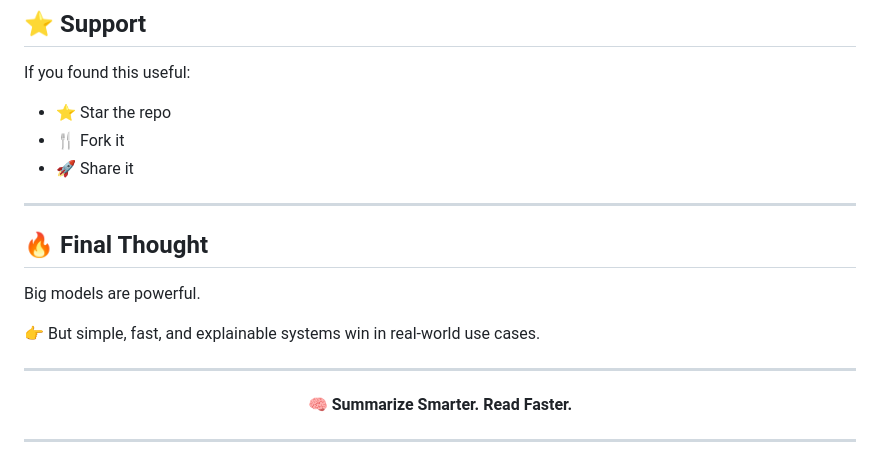
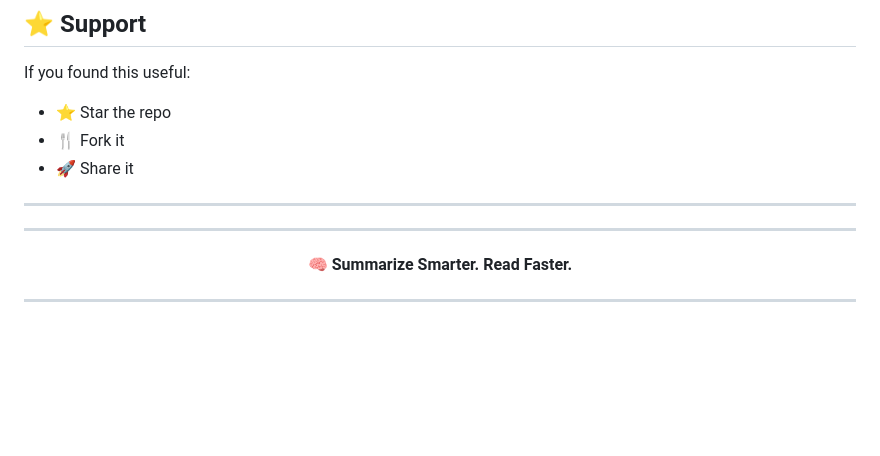
Before and after one commit to Tanmay1112004/6-MONTHS-FS-DS-AI-Roadmap-2025, a Markdown page: text summarization using spacy/README.md, the part around the change. Rendered like a GitHub page; blank space fills up the shorter version.

Commit message:
Remove final thoughts on model effectiveness
Removed final thoughts section emphasizing model complexity versus simplicity.

```diff
--- a/text summarization using spacy/README.md
+++ b/text summarization using spacy/README.md
@@ -237,11 +237,6 @@ If you found this useful:
 
 ---
 
-## 🔥 Final Thought
-
-Big models are powerful.
-
-👉 But simple, fast, and explainable systems win in real-world use cases.
 
 ---
 
```
